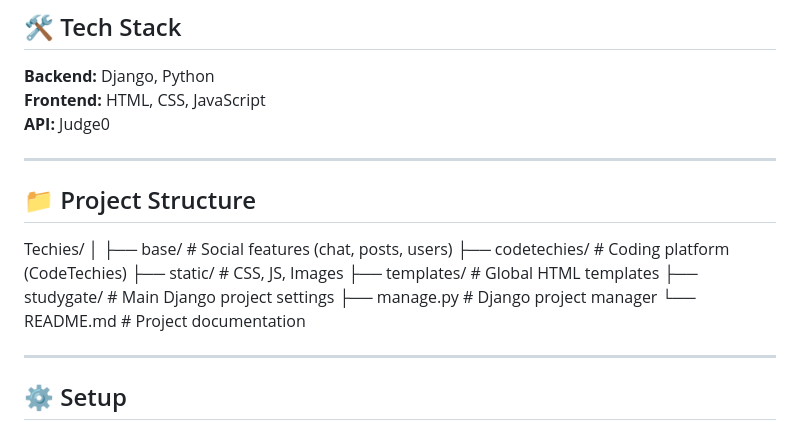
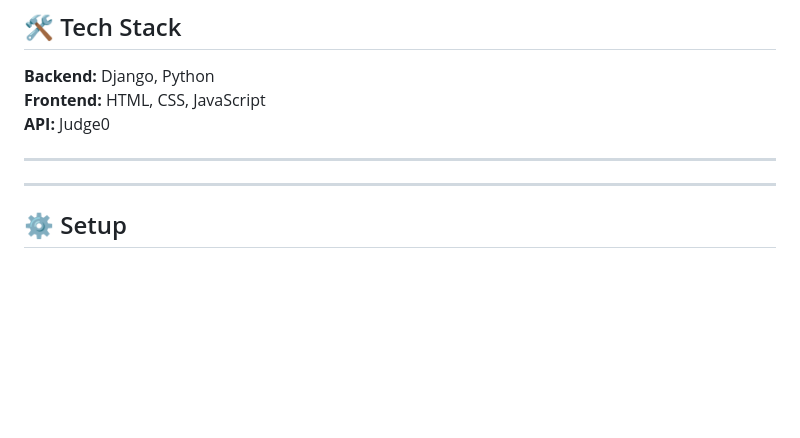
Before and after one commit to adarshankit0/Techies, a Markdown page: README.md, the part around one of its changes. Drawn GitHub-style; blank space fills up the shorter version.

Commit message:
Updated README professionally

```diff
--- a/README.md
+++ b/README.md
@@ -129,18 +129,6 @@ Each submission stores:
 
 ---
 
-## 📁 Project Structure
-
-
-Techies/
-│
-├── base/ # Social features (chat, posts, users)
-├── codetechies/ # Coding platform (CodeTechies)
-├── static/ # CSS, JS, Images
-├── templates/ # Global HTML templates
-├── studygate/ # Main Django project settings
-├── manage.py # Django project manager
-└── README.md # Project documentation
 
 
 ---
```
Also changed, not shown: other parts of README.md (+5 -5 lines).
